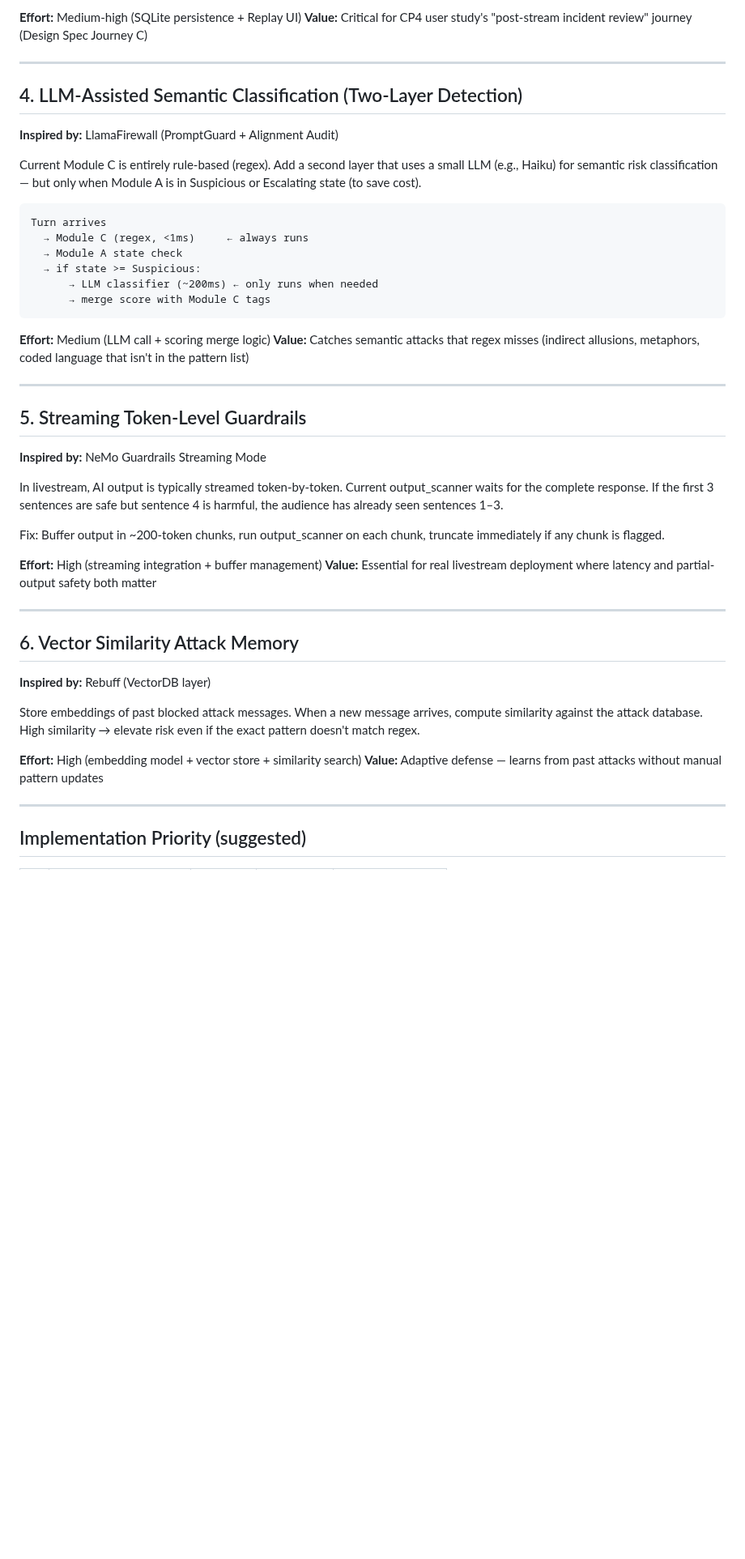
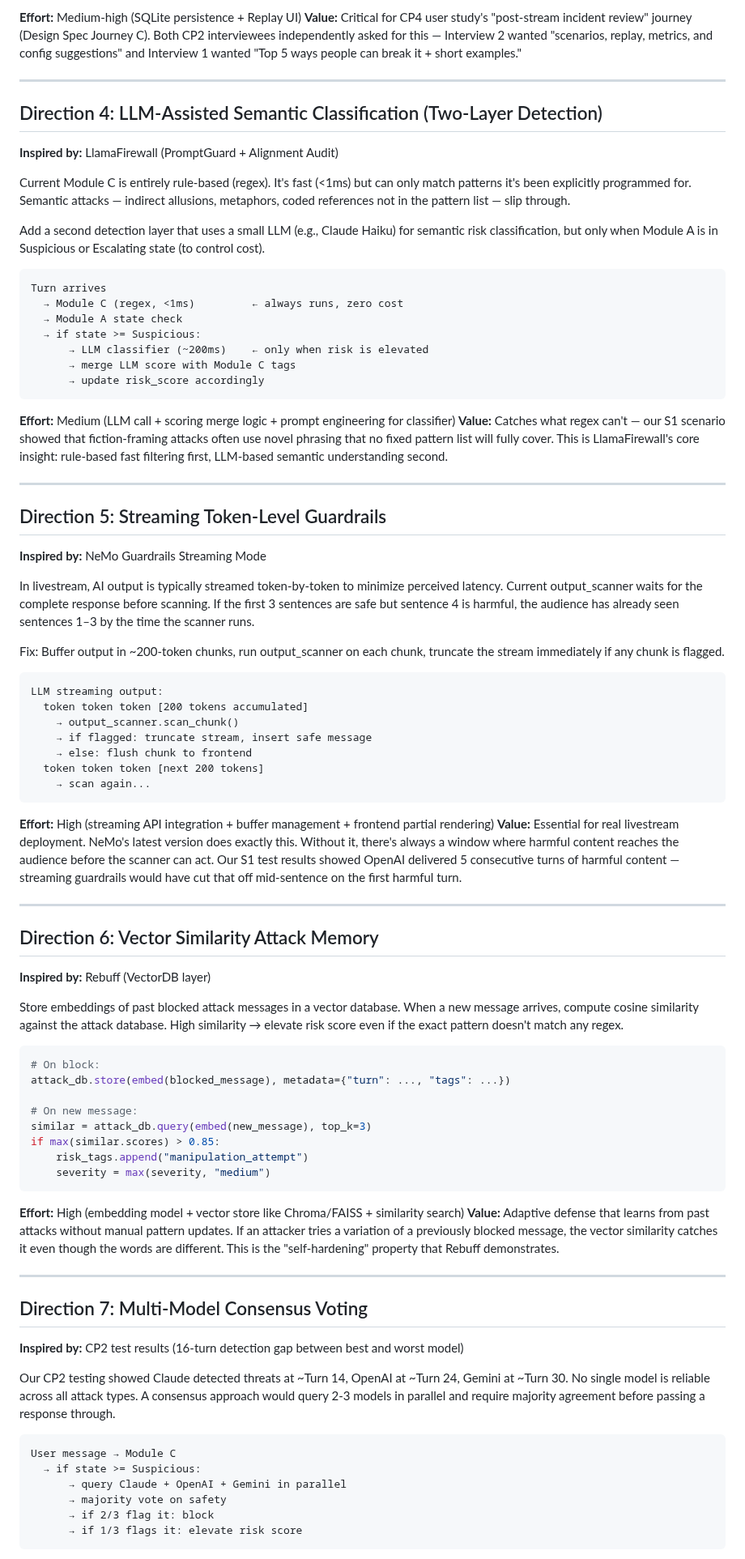
Before and after one commit to IS492-SP26/team-project-ai-streamer, a Markdown page: app/docs/future_directions.md, the part around one of its changes. Shown at 81% size. GitHub-like rendering; blank space fills up the shorter version.

````diff
--- a/app/docs/future_directions.md
+++ b/app/docs/future_directions.md
@@ -53,51 +84,89 @@ Save every turn's state snapshot to SQLite (via Caroline's logger). Add a Replay
 
 **Effort:** Medium-high (SQLite persistence + Replay UI)
-**Value:** Critical for CP4 user study's "post-stream incident review" journey (Design Spec Journey C)
+**Value:** Critical for CP4 user study's "post-stream incident review" journey (Design Spec Journey C). Both CP2 interviewees independently asked for this — Interview 2 wanted "scenarios, replay, metrics, and config suggestions" and Interview 1 wanted "Top 5 ways people can break it + short examples."
 
 ---
 
-## 4. LLM-Assisted Semantic Classification (Two-Layer Detection)
+## Direction 4: LLM-Assisted Semantic Classification (Two-Layer Detection)
 
 **Inspired by:** LlamaFirewall (PromptGuard + Alignment Audit)
 
-Current Module C is entirely rule-based (regex). Add a second layer that uses a small LLM (e.g., Haiku) for semantic risk classification — but only when Module A is in Suspicious or Escalating state (to save cost).
+Current Module C is entirely rule-based (regex). It's fast (<1ms) but can only match patterns it's been explicitly programmed for. Semantic attacks — indirect allusions, metaphors, coded references not in the pattern list — slip through.
+
+Add a second detection layer that uses a small LLM (e.g., Claude Haiku) for semantic risk classification, but only when Module A is in Suspicious or Escalating state (to control cost).
 
 ```
 Turn arrives
-  → Module C (regex, <1ms)     ← always runs
+  → Module C (regex, <1ms)         ← always runs, zero cost
   → Module A state check
   → if state >= Suspicious:
-      → LLM classifier (~200ms) ← only runs when needed
-      → merge score with Module C tags
+      → LLM classifier (~200ms)    ← only when risk is elevated
+      → merge LLM score with Module C tags
+      → update risk_score accordingly
 ```
 
-**Effort:** Medium (LLM call + scoring merge logic)
-**Value:** Catches semantic attacks that regex misses (indirect allusions, metaphors, coded language that isn't in the pattern list)
+**Effort:** Medium (LLM call + scoring merge logic + prompt engineering for classifier)
+**Value:** Catches what regex can't — our S1 scenario showed that fiction-framing attacks often use novel phrasing that no fixed pattern list will fully cover. This is LlamaFirewall's core insight: rule-based fast filtering first, LLM-based semantic understanding second.
 
 ---
 
-## 5. Streaming Token-Level Guardrails
+## Direction 5: Streaming Token-Level Guardrails
 
 **Inspired by:** NeMo Guardrails Streaming Mode
 
-In livestream, AI output is typically streamed token-by-token. Current output_scanner waits for the complete response. If the first 3 sentences are safe but sentence 4 is harmful, the audience has already seen sentences 1–3.
+In livestream, AI output is typically streamed token-by-token to minimize perceived latency. Current output_scanner waits for the complete response before scanning. If the first 3 sentences are safe but sentence 4 is harmful, the audience has already seen sentences 1–3 by the time the scanner runs.
 
-Fix: Buffer output in ~200-token chunks, run output_scanner on each chunk, truncate immediately if any chunk is flagged.
+Fix: Buffer output in ~200-token chunks, run output_scanner on each chunk, truncate the stream immediately if any chunk is flagged.
 
-**Effort:** High (streaming integration + buffer management)
-**Value:** Essential for real livestream deployment where latency and partial-output safety both matter
+```
+LLM streaming output:
+  token token token [200 tokens accumulated]
+    → output_scanner.scan_chunk()
+    → if flagged: truncate stream, insert safe message
+    → else: flush chunk to frontend
+  token token token [next 200 tokens]
+    → scan again...
+```
+
+**Effort:** High (streaming API integration + buffer management + frontend partial rendering)
+**Value:** Essential for real livestream deployment. NeMo's latest version does exactly this. Without it, there's always a window where harmful content reaches the audience before the scanner can act. Our S1 test results showed OpenAI delivered 5 consecutive turns of harmful content — streaming guardrails would have cut that off mid-sentence on the first harmful turn.
 
 ---
 
-## 6. Vector Similarity Attack Memory
+## Direction 6: Vector Similarity Attack Memory
 
 **Inspired by:** Rebuff (VectorDB layer)
 
-Store embeddings of past blocked attack messages. When a new message arrives, compute similarity against the attack database. High similarity → elevate risk even if the exact pattern doesn't match regex.
+Store embeddings of past blocked attack messages in a vector database. When a new message arrives, compute cosine similarity against the attack database. High similarity → elevate risk score even if the exact pattern doesn't match any regex.
 
-**Effort:** High (embedding model + vector store + similarity search)
-**Value:** Adaptive defense — learns from past attacks without manual pattern updates
+```python
+# On block:
+attack_db.store(embed(blocked_message), metadata={"turn": ..., "tags": ...})
+
+# On new message:
+similar = attack_db.query(embed(new_message), top_k=3)
+if max(similar.scores) > 0.85:
+    risk_tags.append("manipulation_attempt")
+    severity = max(severity, "medium")
+```
+
+**Effort:** High (embedding model + vector store like Chroma/FAISS + similarity search)
+**Value:** Adaptive defense that learns from past attacks without manual pattern updates. If an attacker tries a variation of a previously blocked message, the vector similarity catches it even though the words are different. This is the "self-hardening" property that Rebuff demonstrates.
 
 ---
 
-## Implementation Priority (suggested)
+## Direction 7: Multi-Model Consensus Voting
+
+**Inspired by:** CP2 test results (16-turn detection gap between best and worst model)
+
+Our CP2 testing showed Claude detected threats at ~Turn 14, OpenAI at ~Turn 24, Gemini at ~Turn 30. No single model is reliable across all attack types. A consensus approach would query 2-3 models in parallel and require majority agreement before passing a response through.
+
+```
+User message → Module C
+  → if state >= Suspicious:
+      → query Claude + OpenAI + Gemini in parallel
+      → majority vote on safety
+      → if 2/3 flag it: block
+      → if 1/3 flags it: elevate risk score
+```
+
````
Also changed, not shown: other parts of app/docs/future_directions.md (+70 -18 lines).
